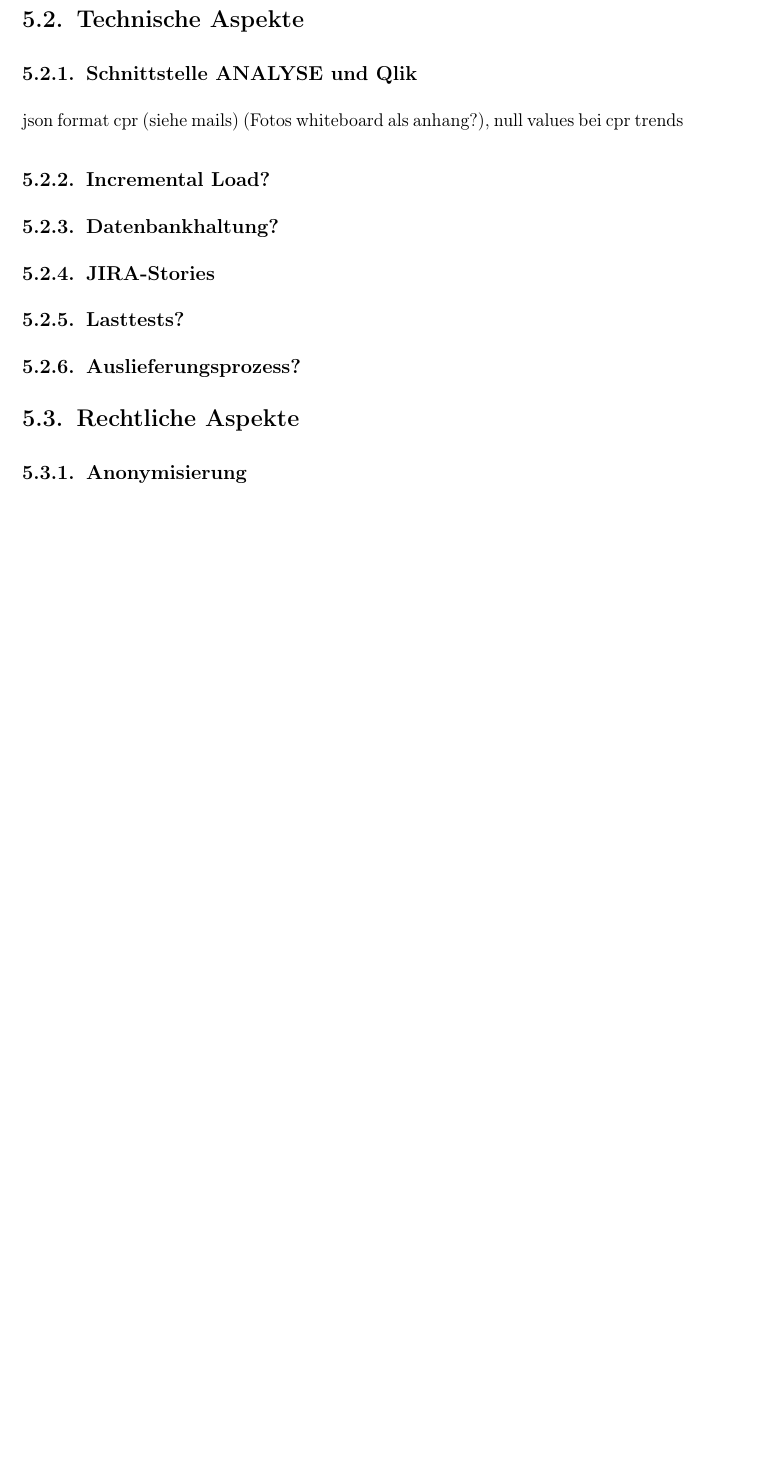
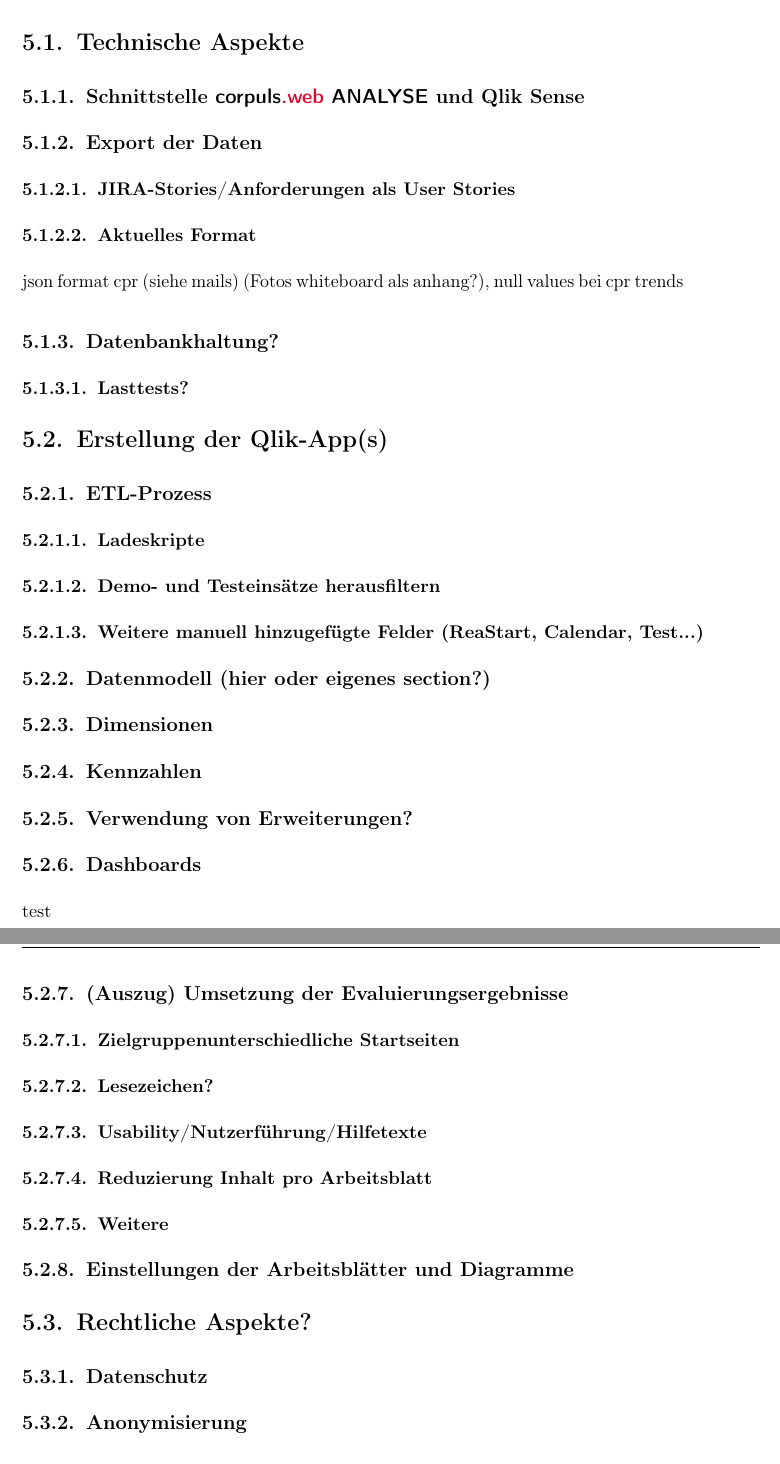
Before and after one commit to ItsJoshuaHirsch/Thesis, a LaTeX thesis (Thesis/Master.tex, which reads Thesis/6-umsetzung.tex, Thesis/common/common.tex): part of page 40 of 49 before the commit and two parts of pages 41 and 42 of 51 after it, the two joined at a grey line, cut so that both start at the same text, the shorter picture padded with empty space. Compiled offline with pdfLaTeX.

Commit message:
Prepare 06 Umsetzung for Writing -> restructure

```diff
--- a/Thesis/6-umsetzung.tex
+++ b/Thesis/6-umsetzung.tex
@@ -4,31 +4,48 @@
 % Erst JIRA Stories dann Datenmodell oder andersrum?
 % Benötigtes Modell, dann stories, dann umsetzung
 
-%Evtl. Reihenfolge anders?
-\section{Erstellung der Qlik-Apps}
-%subs umsetzung der evaluierungsergebnise
-% Zielgruppenunterschiedliche Apps/Startseiten
+\section{Technische Aspekte}
+% Added new Data models like cpr, shocks, nibp!! as subsections!
+\subsection{Schnittstelle \acrlong*{ANALYSE} und Qlik Sense}
+\subsection{Export der Daten} %subsub?
+\subsubsection{JIRA-Stories/Anforderungen als User Stories}
+\subsubsection{Aktuelles Format}
+json format cpr (siehe mails) (Fotos whiteboard als anhang?),
+null values bei cpr trends
+%\subsection{Incremental Load?}
+\subsection{Datenbankhaltung?}
+\subsubsection{Lasttests?}
+%dummydaten?
+%\subsection{JIRA-Stories/Anforderungen als User Stories}
+
+%\section{Datenmodell?}
+
+\section{Erstellung der Qlik-App(s)}
+%subsUnterschiedliche Apps?
 \subsection{ETL-Prozess}
-%subsubs Datenmodell?
+\subsubsection{Ladeskripte}
+\subsubsection{Demo- und Testeinsätze herausfiltern}
+\subsubsection{Weitere manuell hinzugefügte Felder (ReaStart, Calendar, Test...)}
+\subsection{Datenmodell (hier oder eigenes section?)}
 \subsection{Dimensionen}
 \subsection{Kennzahlen}
+\subsection{Verwendung von Erweiterungen?}
 \subsection{Dashboards}
+test
+\subsection{(Auszug) Umsetzung der Evaluierungsergebnisse}
+\subsubsection{Zielgruppenunterschiedliche Startseiten}
+\subsubsection{Lesezeichen?} %vlt so 10 Beispiel Lesezeichen
+\subsubsection{Usability/Nutzerführung/Hilfetexte}
+\subsubsection{Reduzierung Inhalt pro Arbeitsblatt}
+\subsubsection{Weitere}
 %subs testeinsätze filtern
-%subsubs lesezeichen?
-% Einstellungen (wie zB. Farben bei Auswahl beibehalten)
+
+\subsection{Einstellungen der Arbeitsblätter und Diagramme}
+% (wie zB. Farben bei Auswahl beibehalten)
 %CustomThemes?
-
-\section{Technische Aspekte}
-% Added new Data models like cpr, shocks, nibp!! as subsections!
-\subsection{Schnittstelle ANALYSE und Qlik}
-json format cpr (siehe mails) (Fotos whiteboard als anhang?),
-null values bei cpr trends
-\subsection{Incremental Load?}
-\subsection{Datenbankhaltung?}
-\subsection{JIRA-Stories}
-\subsection{Lasttests?}
-\subsection{Auslieferungsprozess?}
 %subs internationalisierung
 
-\section{Rechtliche Aspekte}
+% Aspekte vor Erstellung??
+\section{Rechtliche Aspekte?}
+\subsection{Datenschutz}
 \subsection{Anonymisierung}
--- a/Thesis/common/common.tex
+++ b/Thesis/common/common.tex
@@ -238,8 +238,8 @@
 \newcommand*{\getFaculty}{Fachbereich Angewandte Informatik}
 \newcommand*{\getTitle}{Big Data Analytics mit Medizintechnik im Rettungsdienst}
 \newcommand*{\getAuthor}{Joshua Hirsch}
-\newcommand*{\getDoctype}{Bachelor Thesis in "Digitale Medien"}
+\newcommand*{\getDoctype}{Bachelor Thesis in \glqq Digitale Medien\grqq}
 \newcommand*{\getSupervisor}{Prof.~Dr.~Jan-Torsten Milde}
 \newcommand*{\getAdvisor}{Christoph Graumann,~M.Sc.}
-\newcommand*{\getSubmissionDate}{29.03.2019}
+\newcommand*{\getSubmissionDate}{08.04.2019}
 \newcommand*{\getSubmissionLocation}{Fulda}
```
Also changed, not shown: Thesis/4-anforderungsanalyse.tex (+1 -1 lines), Thesis/5-konzeption.tex (+1 -1 lines), Thesis/Master.pdf, Thesis/6-umsetzung.tex (7 more changed lines).
